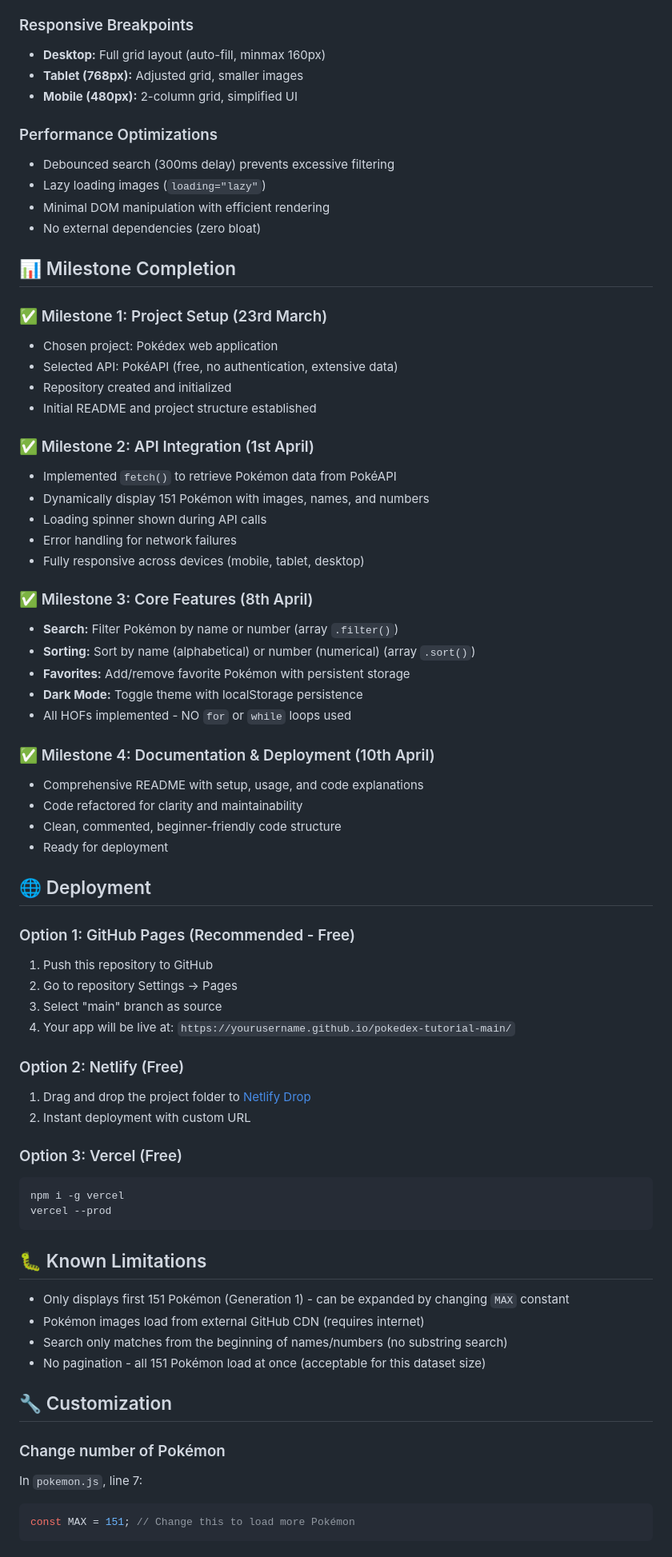
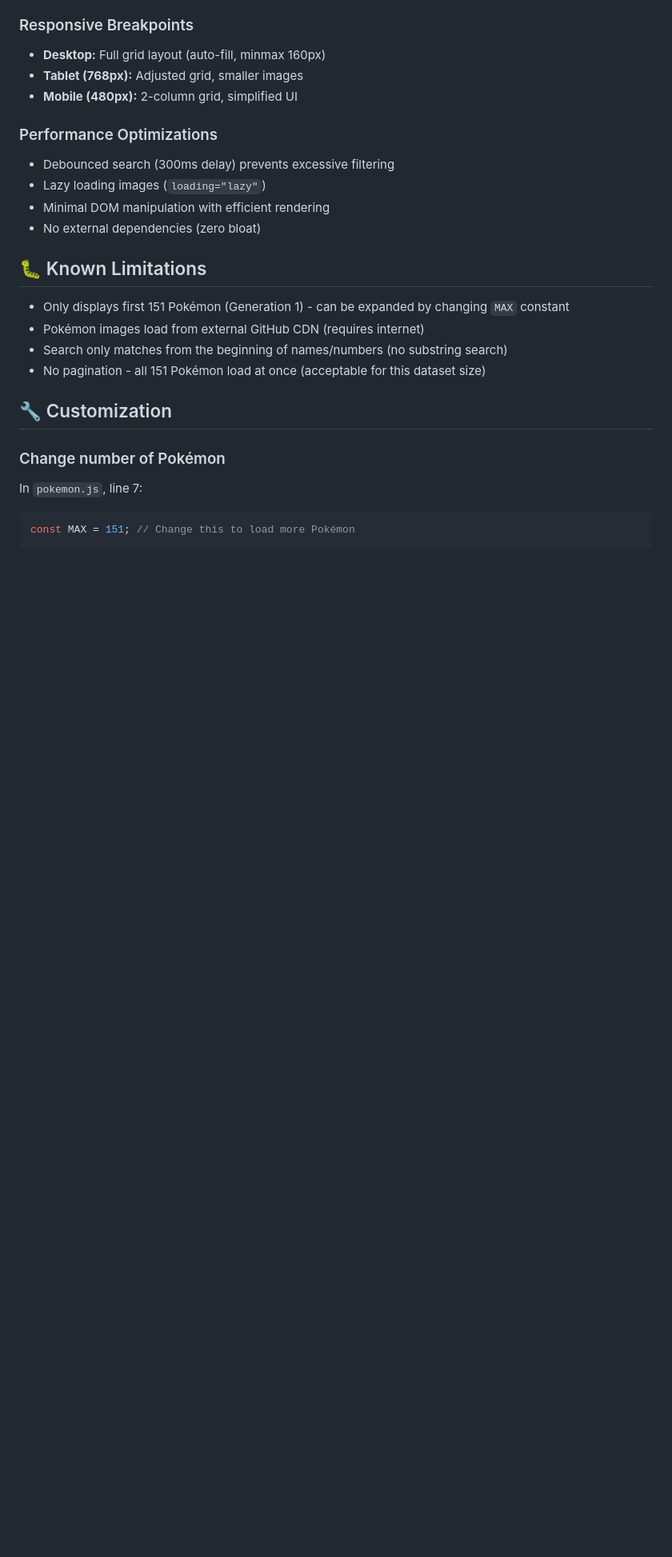
Before and after one commit to SirTripathiJi/pokedex-js-app, a Markdown page: README.md, the part around one of its changes. Shown at 80% size. Rendered like a GitHub page; blank space fills up the shorter version.

Commit message:
Update README to streamline project information
Removed milestone completion details and license section from README.

````diff
--- a/README.md
+++ b/README.md
@@ -163,52 +161,6 @@ p.stats.map(s => `
 - Minimal DOM manipulation with efficient rendering
 - No external dependencies (zero bloat)
 
-## 📊 Milestone Completion
-
-### ✅ Milestone 1: Project Setup (23rd March)
-- Chosen project: Pokédex web application
-- Selected API: PokéAPI (free, no authentication, extensive data)
-- Repository created and initialized
-- Initial README and project structure established
-
-### ✅ Milestone 2: API Integration (1st April)
-- Implemented `fetch()` to retrieve Pokémon data from PokéAPI
-- Dynamically display 151 Pokémon with images, names, and numbers
-- Loading spinner shown during API calls
-- Error handling for network failures
-- Fully responsive across devices (mobile, tablet, desktop)
-
-### ✅ Milestone 3: Core Features (8th April)
-- **Search:** Filter Pokémon by name or number (array `.filter()`)
-- **Sorting:** Sort by name (alphabetical) or number (numerical) (array `.sort()`)
-- **Favorites:** Add/remove favorite Pokémon with persistent storage
-- **Dark Mode:** Toggle theme with localStorage persistence
-- All HOFs implemented - NO `for` or `while` loops used
-
-### ✅ Milestone 4: Documentation & Deployment (10th April)
-- Comprehensive README with setup, usage, and code explanations
-- Code refactored for clarity and maintainability
-- Clean, commented, beginner-friendly code structure
-- Ready for deployment
-
-## 🌐 Deployment
-
-### Option 1: GitHub Pages (Recommended - Free)
-1. Push this repository to GitHub
-2. Go to repository Settings → Pages
-3. Select "main" branch as source
-4. Your app will be live at: `https://yourusername.github.io/pokedex-tutorial-main/`
-
-### Option 2: Netlify (Free)
-1. Drag and drop the project folder to [Netlify Drop](https://app.netlify.com/drop)
-2. Instant deployment with custom URL
-
-### Option 3: Vercel (Free)
-```bash
-npm i -g vercel
-vercel --prod
-```
-
 ## 🐛 Known Limitations
 
 - Only displays first 151 Pokémon (Generation 1) - can be expanded by changing `MAX` constant
````
Also changed, not shown: other parts of README.md (+1 -10 lines).
